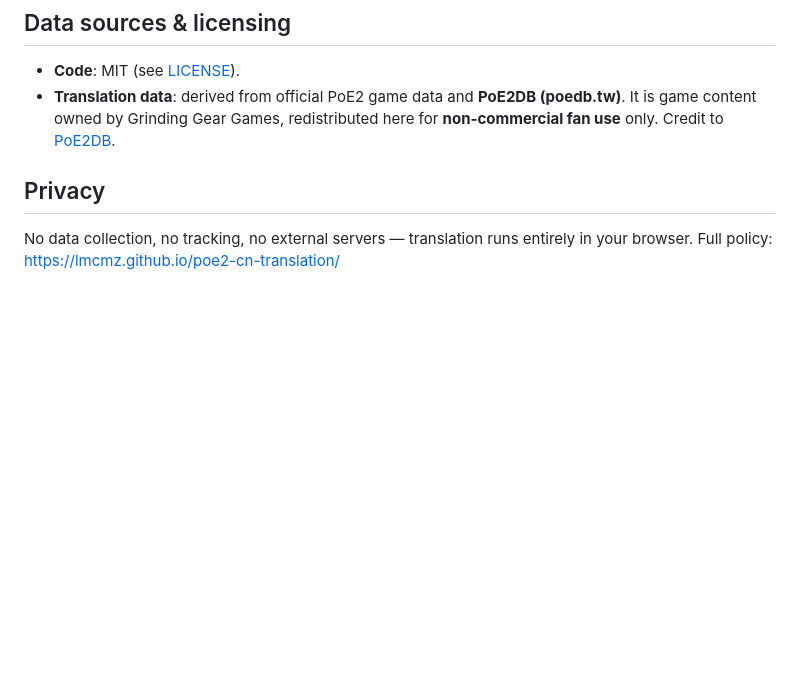
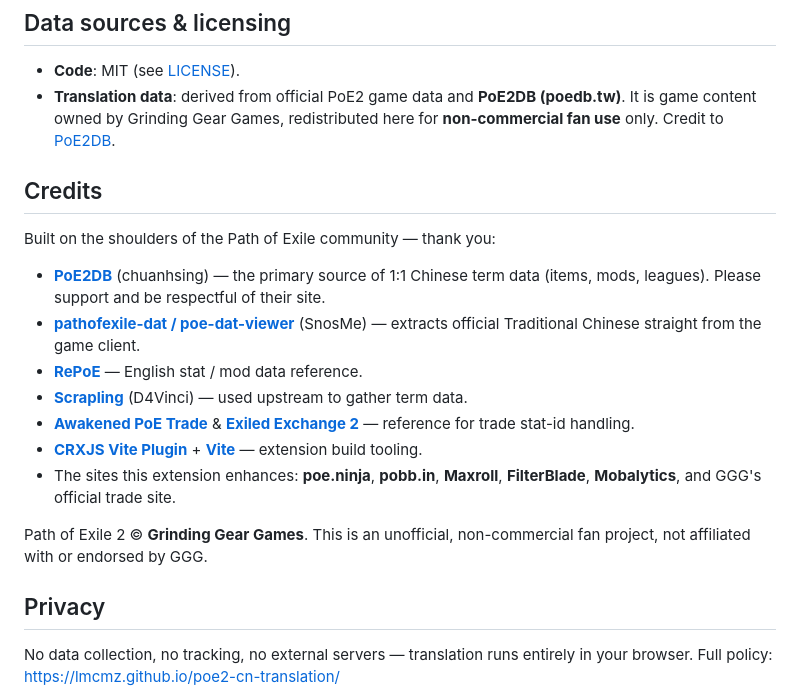
Before and after one commit to lmcmz/poe2-cn-translation, a Markdown page: README.md, the part around the change. Drawn GitHub-style; blank space fills up the shorter version.

Commit message:
README: add Credits (PoE2DB, poe-dat-viewer, RePoE, Scrapling, EE2/APT, tooling)
Co-Authored-By: Claude Opus 4.8 <noreply@anthropic.com>

```diff
--- a/README.md
+++ b/README.md
@@ -94,6 +94,29 @@ extension/data/*.json   ──build-dictionary.mjs──►  dictionary.zh-CN.js
   It is game content owned by Grinding Gear Games, redistributed here for
   **non-commercial fan use** only. Credit to [PoE2DB](https://poe2db.tw).
 
+## Credits
+
+Built on the shoulders of the Path of Exile community — thank you:
+
+- **[PoE2DB](https://poe2db.tw)** (chuanhsing) — the primary source of 1:1 Chinese
+  term data (items, mods, leagues). Please support and be respectful of their site.
+- **[pathofexile-dat / poe-dat-viewer](https://github.com/SnosMe/poe-dat-viewer)**
+  (SnosMe) — extracts official Traditional Chinese straight from the game client.
+- **[RePoE](https://github.com/repoe-fork/repoe-fork.github.io)** — English stat / mod
+  data reference.
+- **[Scrapling](https://github.com/D4Vinci/Scrapling)** (D4Vinci) — used upstream to
+  gather term data.
+- **[Awakened PoE Trade](https://github.com/SnosMe/awakened-poe-trade)** &
+  **[Exiled Exchange 2](https://github.com/Kvan7/Exiled-Exchange-2)** — reference for
+  trade stat-id handling.
+- **[CRXJS Vite Plugin](https://github.com/crxjs/chrome-extension-tools)** +
+  **[Vite](https://vitejs.dev)** — extension build tooling.
+- The sites this extension enhances: **poe.ninja**, **pobb.in**, **Maxroll**,
+  **FilterBlade**, **Mobalytics**, and GGG's official trade site.
+
+Path of Exile 2 © **Grinding Gear Games**. This is an unofficial, non-commercial fan
+project, not affiliated with or endorsed by GGG.
+
 ## Privacy
 
 No data collection, no tracking, no external servers — translation runs entirely in
```
